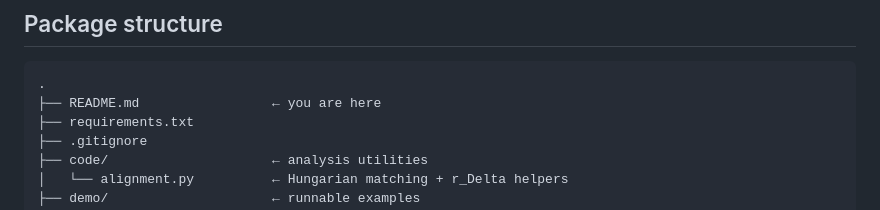
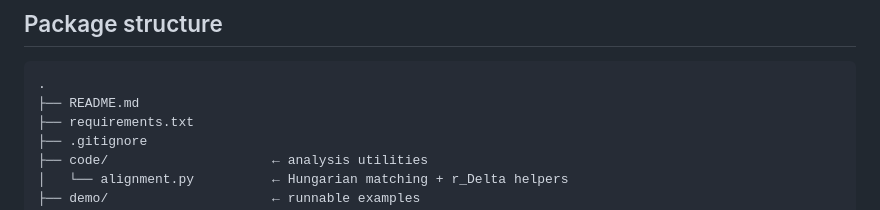
Before and after one commit to htritapeng/Cross-Encoder-Concordance-of-Latent-EEG-States-Across-Foundation-Models, a Markdown page: README.md, the part around the change. Rendered like a GitHub page.

Commit message:
Fix formatting in package structure section

````diff
--- a/README.md
+++ b/README.md
@@ -19,7 +19,7 @@ This repository contains a **minimal, reproducible package** for the paper’s p
 
 ```text
 .
-├── README.md                 ← you are here
+├── README.md
 ├── requirements.txt
 ├── .gitignore
 ├── code/                     ← analysis utilities
````
